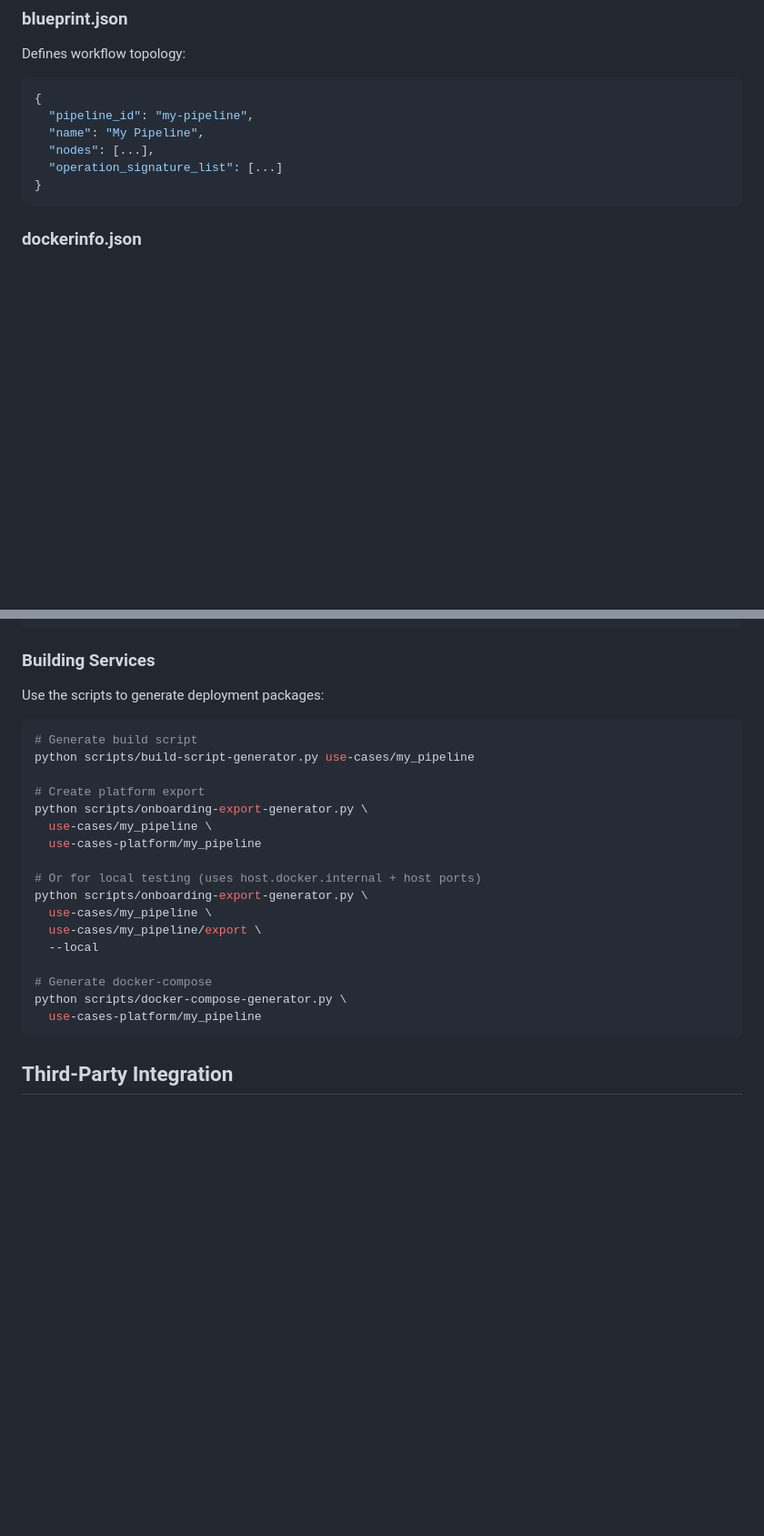
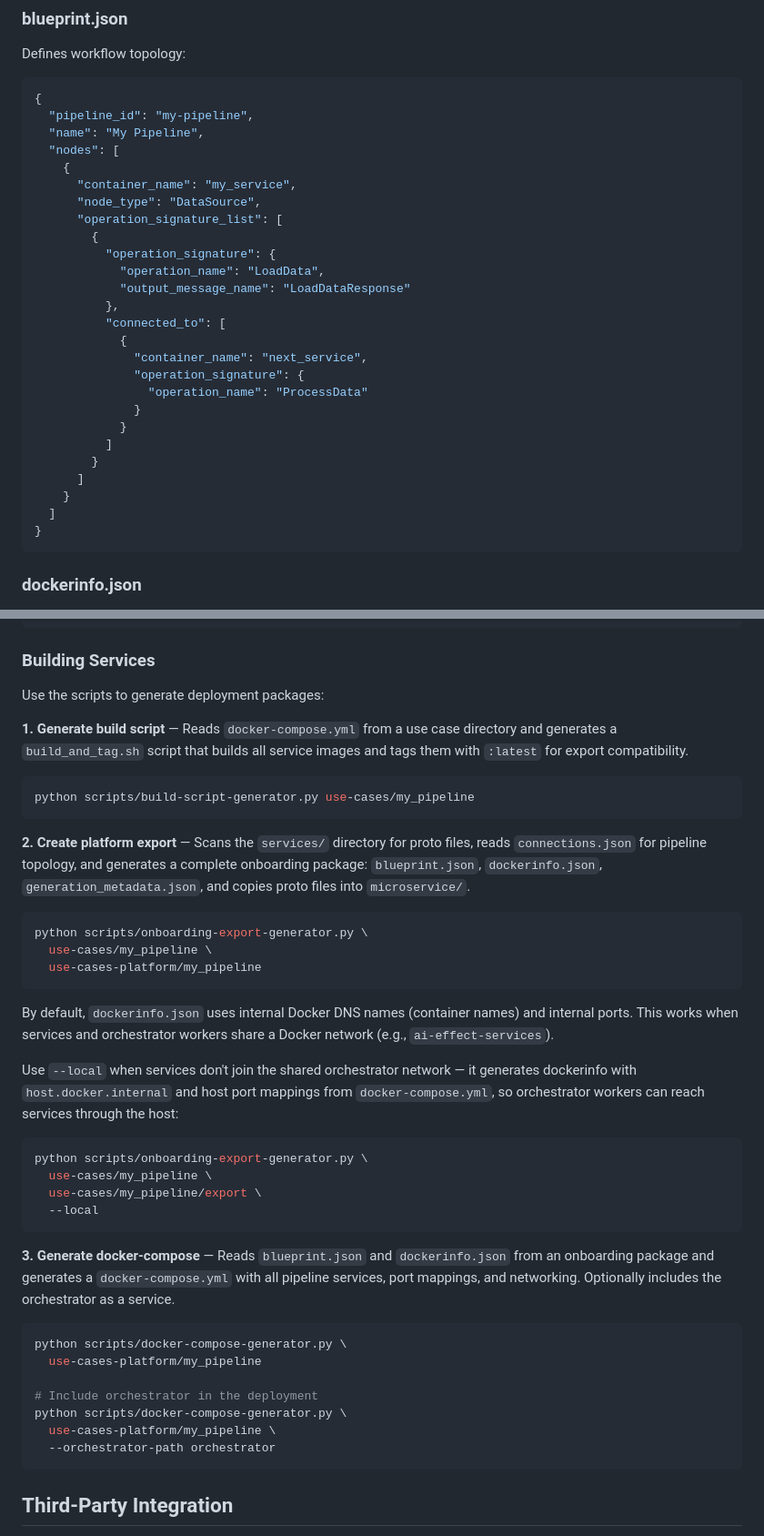
Before and after one commit to IRESI-EU/ai-effect-wp3, a Markdown page: README.md, 2 parts joined by grey strips. Shown at 91% size. GitHub-like rendering; blank space fills up the shorter version.

Commit message:
docs: improve README build scripts and blueprint examples
- Fix blueprint.json example: operation_signature_list is per-node, not
  top-level, and add full signature example with connected_to
- Add descriptions for each build script explaining what it does
- Clarify --local flag: needed when services don't join the shared
  orchestrator network, not a local-vs-platform distinction

````diff
--- a/README.md
+++ b/README.md
@@ -187,8 +187,28 @@ Defines workflow topology:
 {
   "pipeline_id": "my-pipeline",
   "name": "My Pipeline",
-  "nodes": [...],
-  "operation_signature_list": [...]
+  "nodes": [
+    {
+      "container_name": "my_service",
+      "node_type": "DataSource",
+      "operation_signature_list": [
+        {
+          "operation_signature": {
+            "operation_name": "LoadData",
+            "output_message_name": "LoadDataResponse"
+          },
+          "connected_to": [
+            {
+              "container_name": "next_service",
+              "operation_signature": {
+                "operation_name": "ProcessData"
+              }
+            }
+          ]
+        }
+      ]
+    }
+  ]
 }
 ```
 
@@ -271,24 +291,41 @@ pytest tests/
 
 Use the scripts to generate deployment packages:
 
+**1. Generate build script** — Reads `docker-compose.yml` from a use case directory and generates a `build_and_tag.sh` script that builds all service images and tags them with `:latest` for export compatibility.
+
 ```bash
-# Generate build script
 python scripts/build-script-generator.py use-cases/my_pipeline
+```
 
-# Create platform export
+**2. Create platform export** — Scans the `services/` directory for proto files, reads `connections.json` for pipeline topology, and generates a complete onboarding package: `blueprint.json`, `dockerinfo.json`, `generation_metadata.json`, and copies proto files into `microservice/`.
+
+```bash
 python scripts/onboarding-export-generator.py \
   use-cases/my_pipeline \
   use-cases-platform/my_pipeline
+```
 
-# Or for local testing (uses host.docker.internal + host ports)
+By default, `dockerinfo.json` uses internal Docker DNS names (container names) and internal ports. This works when services and orchestrator workers share a Docker network (e.g., `ai-effect-services`).
+
+Use `--local` when services don't join the shared orchestrator network — it generates dockerinfo with `host.docker.internal` and host port mappings from `docker-compose.yml`, so orchestrator workers can reach services through the host:
+
+```bash
 python scripts/onboarding-export-generator.py \
   use-cases/my_pipeline \
   use-cases/my_pipeline/export \
   --local
+```
 
-# Generate docker-compose
+**3. Generate docker-compose** — Reads `blueprint.json` and `dockerinfo.json` from an onboarding package and generates a `docker-compose.yml` with all pipeline services, port mappings, and networking. Optionally includes the orchestrator as a service.
+
+```bash
 python scripts/docker-compose-generator.py \
   use-cases-platform/my_pipeline
+
+# Include orchestrator in the deployment
+python scripts/docker-compose-generator.py \
+  use-cases-platform/my_pipeline \
+  --orchestrator-path orchestrator
 ```
 
 ## Third-Party Integration
````
